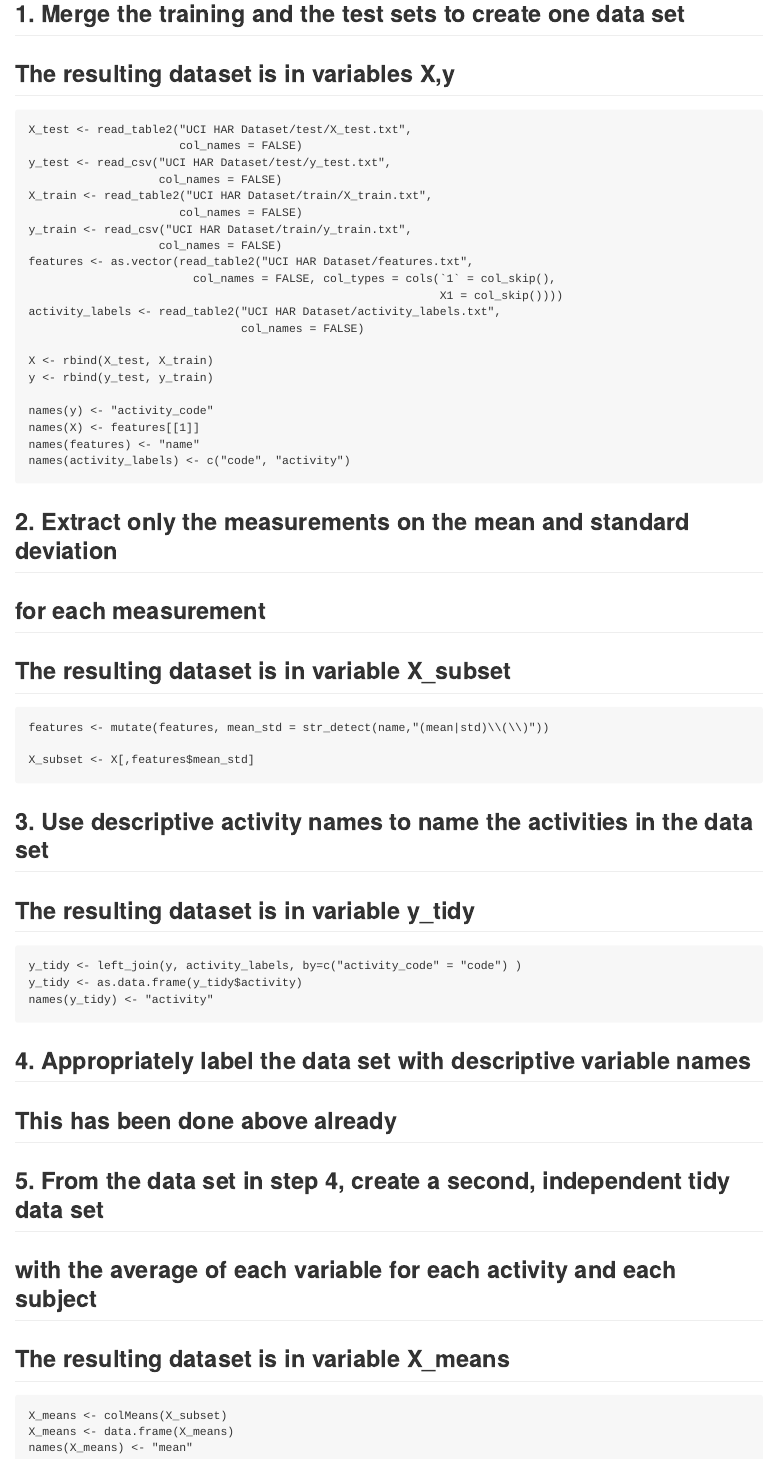
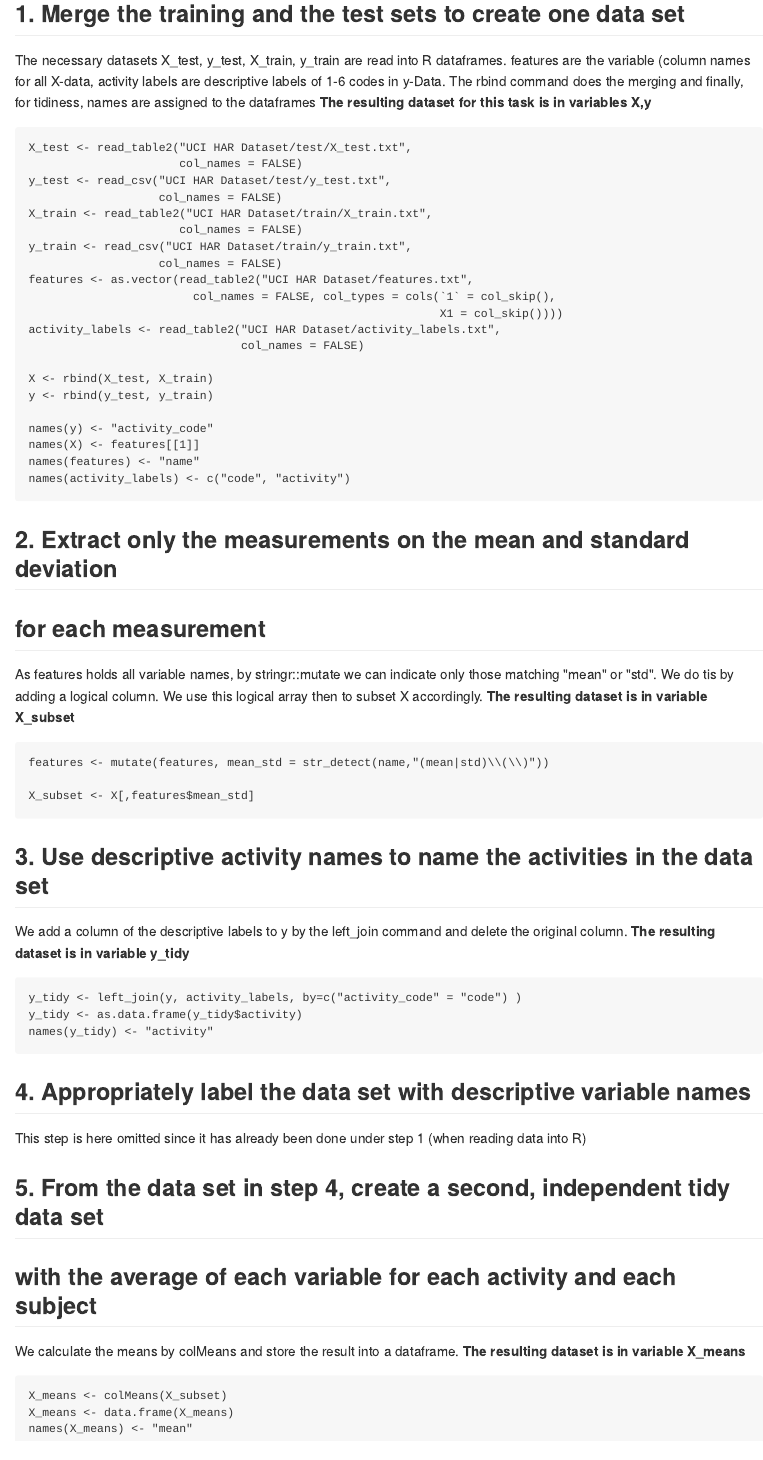
Before and after one commit to borisblazej/GettingCleaningCourseProject, an R Markdown document (CodeBook.Rmd): the page in a window 1100 px wide, from 410 px down. The pictures show the output file CodeBook.md that the author committed with the source, drawn offline in the style of GitHub.

Commit message:
Final polish for first submission

````diff
--- a/CodeBook.Rmd
+++ b/CodeBook.Rmd
@@ -18,7 +18,9 @@ The steps 1-5 follow directly the instructions of the project - alos found in th
 ```
 
 ## 1. Merge the training and the test sets to create one data set
-## The resulting dataset is in variables X,y
+The necessary datasets X_test, y_test, X_train, y_train are read into R dataframes. features are the variable (column names for all X-data, activity labels are descriptive labels of 1-6 codes in y-Data.
+The rbind command does the merging and finally, for tidiness, names are assigned to the dataframes
+**The resulting dataset for this task is in variables X,y**
 
 ```{r}
     X_test <- read_table2("UCI HAR Dataset/test/X_test.txt",
@@ -46,7 +48,9 @@ The steps 1-5 follow directly the instructions of the project - alos found in th
 
 ## 2. Extract only the measurements on the mean and standard deviation
 ## for each measurement
-## The resulting dataset is in variable X_subset
+As features holds all variable names, by stringr::mutate we can indicate only those matching "mean" or "std".
+We do tis by adding a logical column. We use ths logical array then to subset X accordingly.
+**The resulting dataset is in variable X_subset**
 
 ```{r}
     features <- mutate(features, mean_std = str_detect(name,"(mean|std)\\(\\)"))
@@ -55,8 +59,8 @@ The steps 1-5 follow directly the instructions of the project - alos found in th
 ```
 
 ## 3. Use descriptive activity names to name the activities in the data set
-## The resulting dataset is in variable y_tidy
-
+We add a column of the descriptive labels to y by the left_join command and delete the original column.
+**The resulting dataset is in variable y_tidy**
 
 ```{r}
     y_tidy <- left_join(y, activity_labels, by=c("activity_code" = "code") )
@@ -68,11 +72,12 @@ The steps 1-5 follow directly the instructions of the project - alos found in th
 
 ## 4. Appropriately label the data set with descriptive variable names
 
-##      This has been done above already
+This step is here omitted since it has already been done under step 1 (when reading data into R)
 
 ## 5. From the data set in step 4, create a second, independent tidy data set
 ## with the average of each variable for each activity and each subject
-## The resulting dataset is in variable X_means
+We calculate the means by colMeans and store the result into a dataframe.
+**The resulting dataset is in variable X_means**
 
 ```{r}
     X_means <- colMeans(X_subset)
````
Also changed, not shown: run_analysis.R (+4 -4 lines), CodeBook.md.
